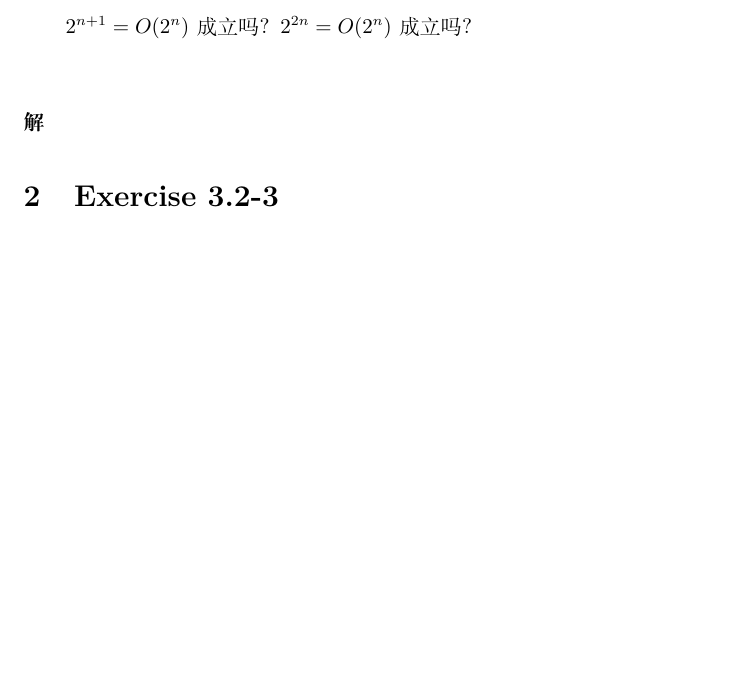
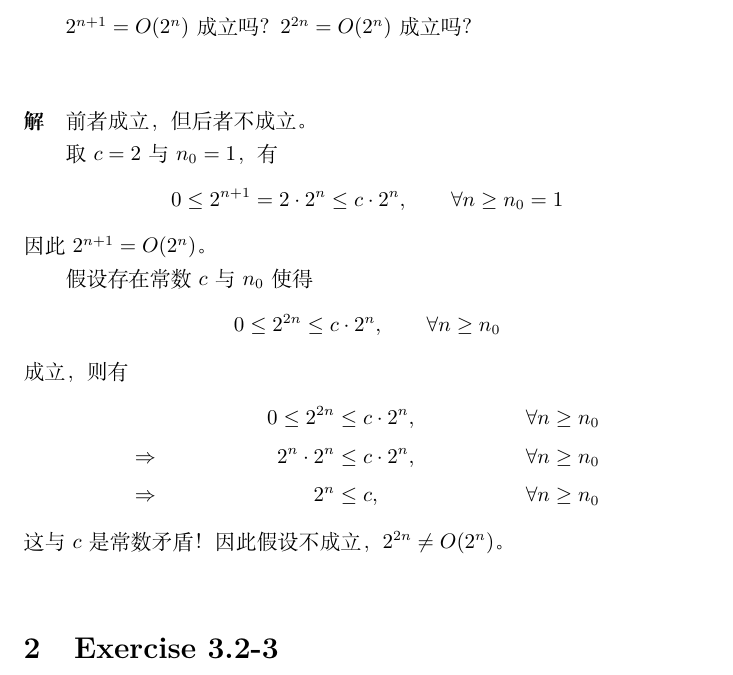
Before and after one commit to lyc0930/Algorithms-Homework, a LaTeX problem sheet (Homework2/Homework2.tex): part of page 1 of 2 before the commit and part of page 1 of 4 after it, cut so that both start at the same text, the shorter picture padded with empty space. Compiled offline with XeLaTeX.

Commit message:
finish chapter 3

```diff
--- a/Homework2/Homework2.tex
+++ b/Homework2/Homework2.tex
@@ -22,6 +22,23 @@ $2^{n+1}=O(2^n)$成立吗？$2^{2n}=O(2^n)$成立吗？
 \\
 
 \paragraph{解}
+前者成立，但后者不成立。\par
+取$c=2$与$n_0=1$，有
+\begin{equation*}
+    0 \leq 2^{n+1} = 2 \cdot 2^n \leq c \cdot 2^n, \qquad \forall n \geq n_0 = 1
+\end{equation*}
+因此$2^{n+1}=O(2^n)$。\par
+假设存在常数$c$与$n_0$使得
+\begin{equation*}
+    0 \leq 2^{2n} \leq c \cdot 2^n, \qquad \forall n \geq n_0
+\end{equation*}
+成立，则有
+\begin{align*}
+    && 0 \leq 2^{2n} &\leq c \cdot 2^n, & \forall n \geq n_0 \\
+    \Rightarrow && 2^n \cdot 2^n &\leq c \cdot 2^n, &  \forall n \geq n_0 \\
+    \Rightarrow && 2^n &\leq c, & \forall n \geq n_0
+\end{align*}
+这与$c$是常数矛盾！因此假设不成立，$2^{2n} \neq O(2^n)$。
 \\
 
 \section{Exercise 3.2-3}
```
Also changed, not shown: Homework2/Homework2.tex (31 more changed lines).
